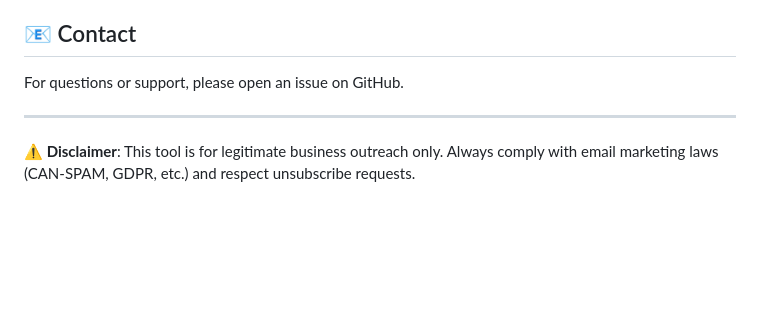
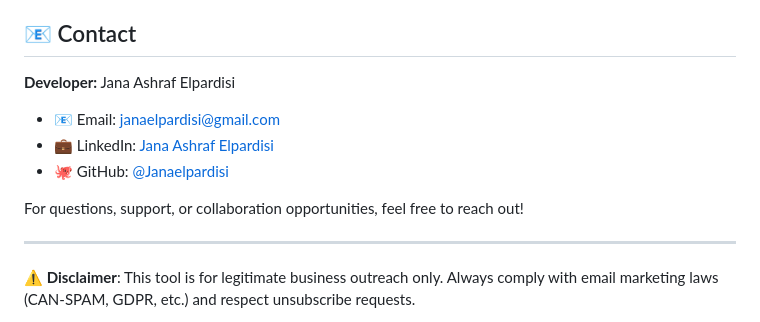
Before and after one commit to Janaelpardisi/Ai-Sales-Automation-Platform-Production, a Markdown page: README.md, the part around the change. Drawn GitHub-style; blank space fills up the shorter version.

Commit message:
Add developer contact information to README

```diff
--- a/README.md
+++ b/README.md
@@ -334,7 +334,13 @@ This project is licensed under the MIT License - see the [LICENSE](LICENSE) file
 
 ## 📧 Contact
 
-For questions or support, please open an issue on GitHub.
+**Developer:** Jana Ashraf Elpardisi
+
+- 📧 Email: [janaelpardisi@gmail.com](mailto:janaelpardisi@gmail.com)
+- 💼 LinkedIn: [Jana Ashraf Elpardisi](https://www.linkedin.com/in/jana-ashraf-elpardisi)
+- 🐙 GitHub: [@Janaelpardisi](https://github.com/Janaelpardisi)
+
+For questions, support, or collaboration opportunities, feel free to reach out!
 
 ---
 
```
